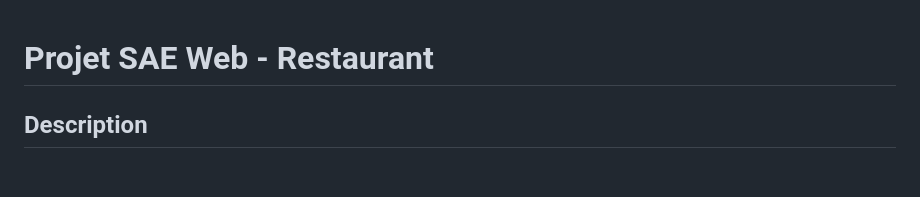
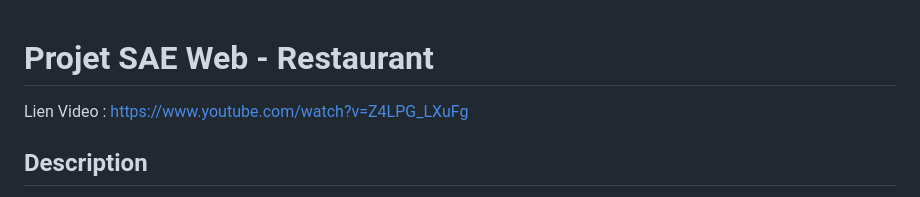
Before and after one commit to alexisnisol/SAE-Web-Restaurant, a Markdown page: README.md, the part around the change. Rendered like a GitHub page; blank space fills up the shorter version.

```diff
--- a/README.md
+++ b/README.md
@@ -1,4 +1,6 @@
 # Projet SAE Web - Restaurant
+
+Lien Video : https://www.youtube.com/watch?v=Z4LPG_LXuFg
 
 ## Description
 
```
